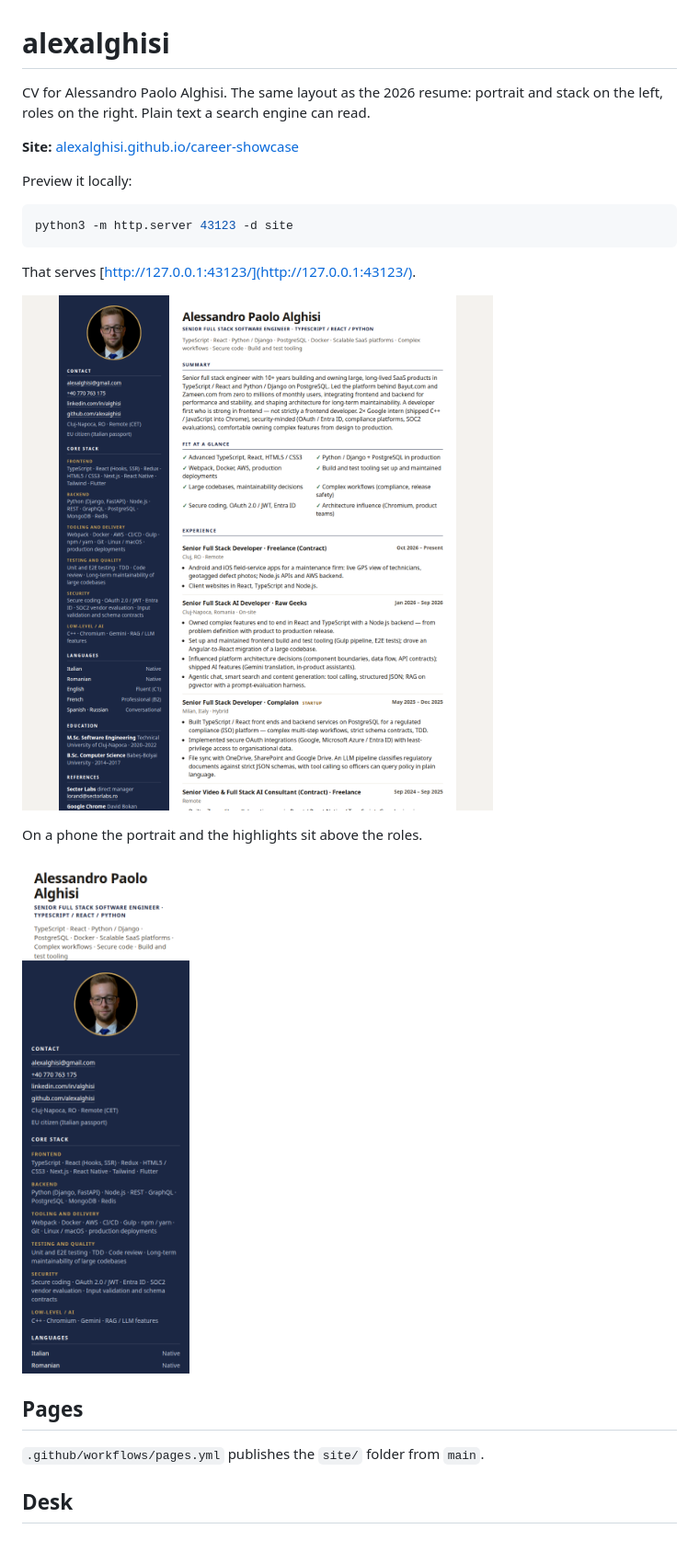
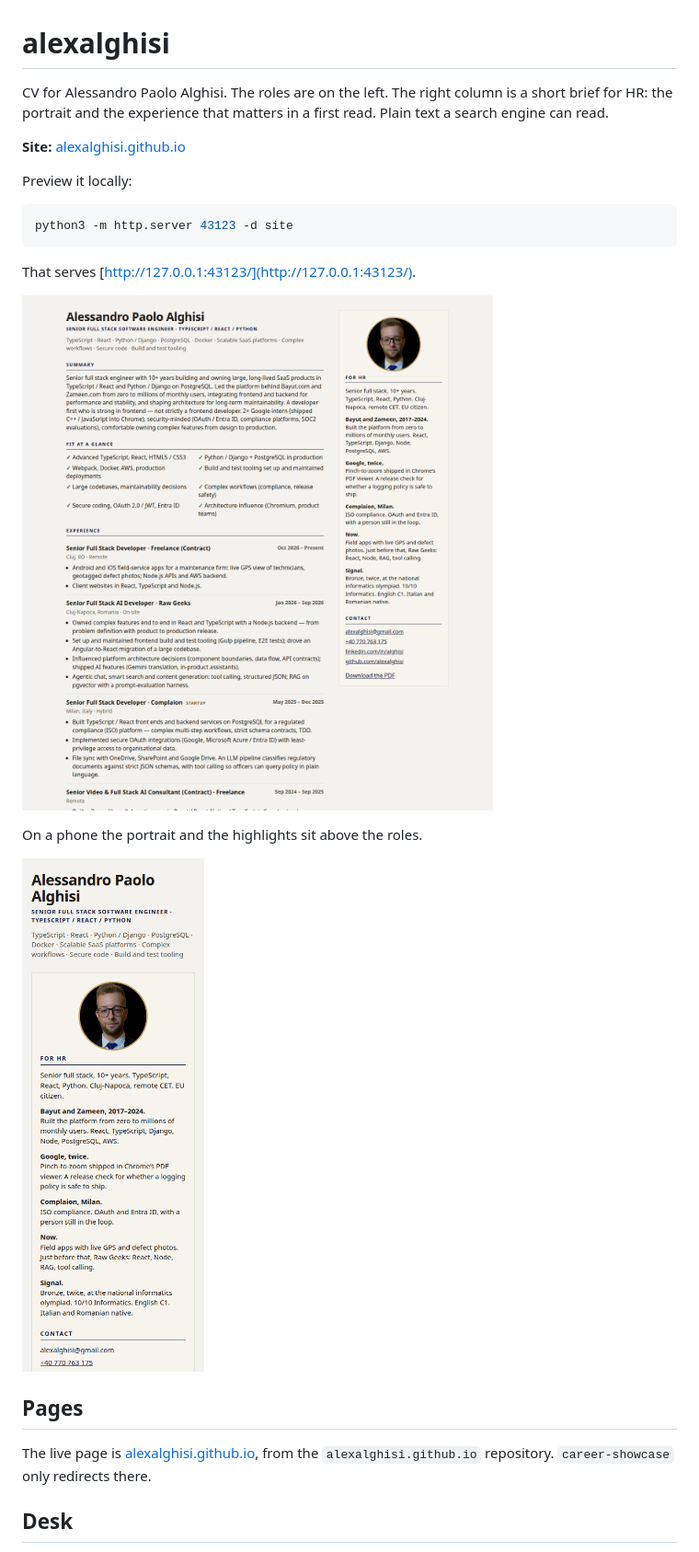
Before and after one commit to alexalghisi/career-showcase, a Markdown page: README.md, the part around the change. Shown: that part at 92% size. GitHub-like rendering; pictures changed too: media/cv-desktop.png, media/cv-phone.png.

Commit message:
Put the HR brief on the right and point the site at the user page
The right column is the short read for a recruiter. The live URL is alexalghisi.github.io.

```diff
--- a/README.md
+++ b/README.md
@@ -1,8 +1,8 @@
 # alexalghisi
 
-CV for Alessandro Paolo Alghisi. The same layout as the 2026 resume: portrait and stack on the left, roles on the right. Plain text a search engine can read.
+CV for Alessandro Paolo Alghisi. The roles are on the left. The right column is a short brief for HR: the portrait and the experience that matters in a first read. Plain text a search engine can read.
 
-**Site:** [alexalghisi.github.io/career-showcase](https://alexalghisi.github.io/career-showcase/)
+**Site:** [alexalghisi.github.io](https://alexalghisi.github.io/)
 
 Preview it locally:
 
@@ -20,7 +20,7 @@ On a phone the portrait and the highlights sit above the roles.
 
 ## Pages
 
-`.github/workflows/pages.yml` publishes the `site/` folder from `main`.
+The live page is [alexalghisi.github.io](https://alexalghisi.github.io/), from the `alexalghisi.github.io` repository. `career-showcase` only redirects there.
 
 ## Desk
 
```
Also changed, not shown: 7 other files.
